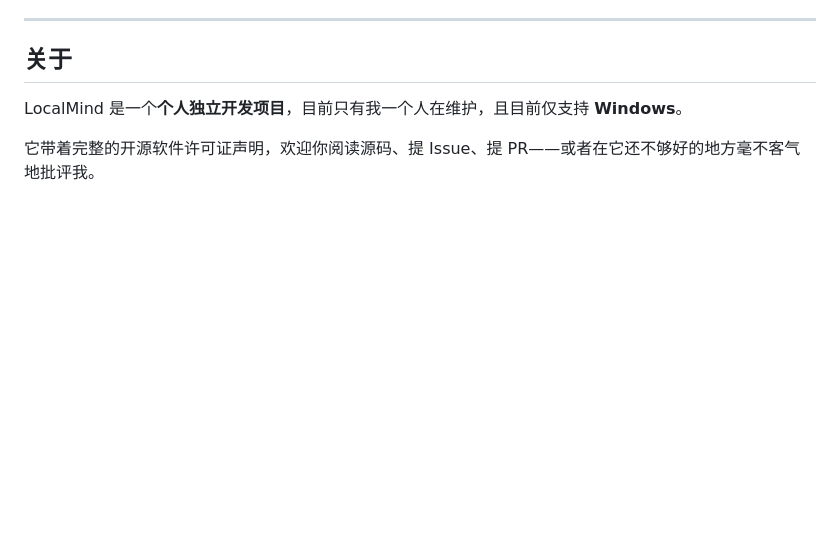
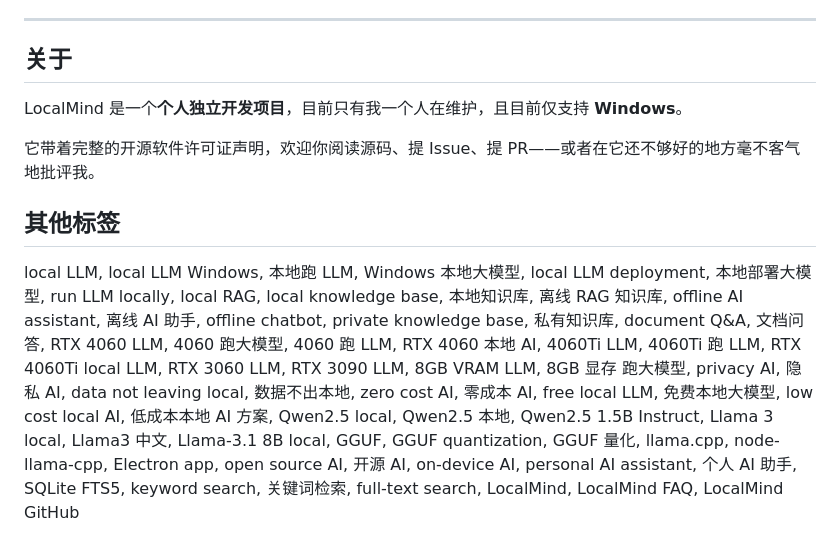
Before and after one commit to YUN2023c/LocalMind, a Markdown page: README.md, the part around the change. Rendered like a GitHub page; blank space fills up the shorter version.

Commit message:
Update README.md
Signed-off-by: YUN2023c <ls071208@163.com>

```diff
--- a/README.md
+++ b/README.md
@@ -231,3 +231,24 @@ LocalMind 的**潜在场景**，不仅仅局限于个人用户：
 LocalMind 是一个**个人独立开发项目**，目前只有我一个人在维护，且目前仅支持 **Windows**。
 
 它带着完整的开源软件许可证声明，欢迎你阅读源码、提 Issue、提 PR——或者在它还不够好的地方毫不客气地批评我。
+
+
+## 其他标签
+local LLM, local LLM Windows, 本地跑 LLM, Windows 本地大模型,
+local LLM deployment, 本地部署大模型, run LLM locally,
+local RAG, local knowledge base, 本地知识库, 离线 RAG 知识库,
+offline AI assistant, 离线 AI 助手, offline chatbot,
+private knowledge base, 私有知识库, document Q\&A, 文档问答,
+RTX 4060 LLM, 4060 跑大模型, 4060 跑 LLM, RTX 4060 本地 AI,
+4060Ti LLM, 4060Ti 跑 LLM, RTX 4060Ti local LLM,
+RTX 3060 LLM, RTX 3090 LLM, 8GB VRAM LLM, 8GB 显存 跑大模型,
+privacy AI, 隐私 AI, data not leaving local, 数据不出本地,
+zero cost AI, 零成本 AI, free local LLM, 免费本地大模型,
+low cost local AI, 低成本本地 AI 方案,
+Qwen2.5 local, Qwen2.5 本地, Qwen2.5 1.5B Instruct,
+Llama 3 local, Llama3 中文, Llama-3.1 8B local,
+GGUF, GGUF quantization, GGUF 量化, llama.cpp,
+node-llama-cpp, Electron app, open source AI, 开源 AI,
+on-device AI, personal AI assistant, 个人 AI 助手,
+SQLite FTS5, keyword search, 关键词检索, full-text search,
+LocalMind, LocalMind FAQ, LocalMind GitHub
```
